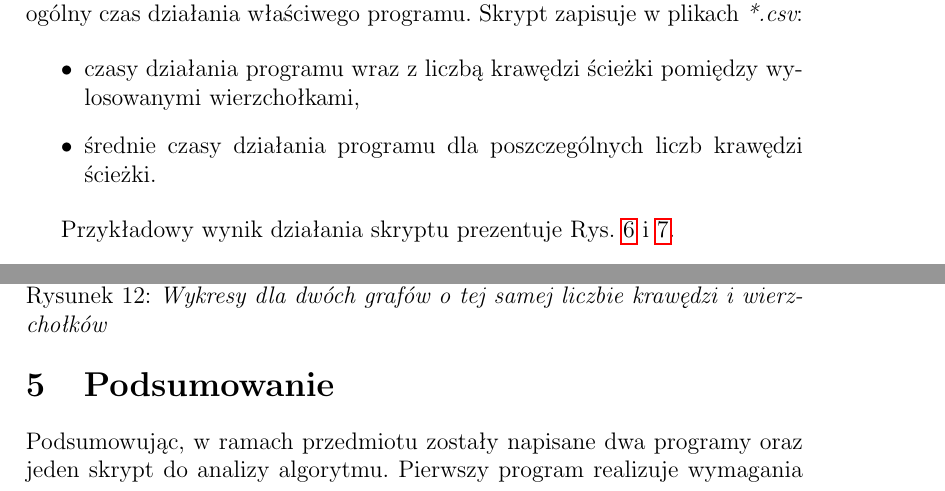
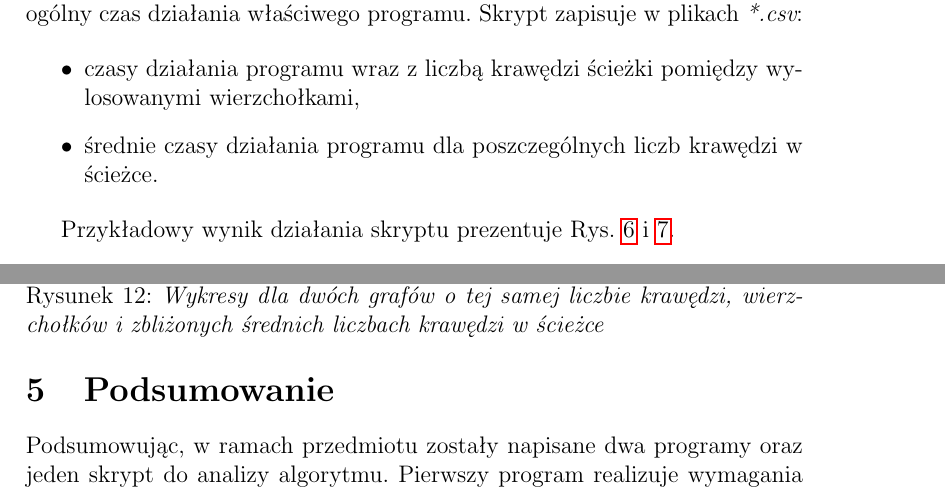
Before and after one commit to 91marek/alternate-path, a LaTeX document (docs/rpt2/main.tex): two parts of pages 8 and 10 of 10, joined at a grey line, cut so that both start at the same text. Compiled offline with pdfLaTeX.

Commit message:
Minor changes in report II

```diff
--- a/docs/rpt2/main.tex
+++ b/docs/rpt2/main.tex
@@ -199,7 +199,7 @@ Złożoność obliczeniowa programu została zbadana za pomocą skryptu, który
 
 \begin{itemize}
 \item czasy działania programu wraz z liczbą krawędzi ścieżki pomiędzy wylosowanymi wierzchołkami,
-\item średnie czasy działania programu dla poszczególnych liczb krawędzi ścieżki.
+\item średnie czasy działania programu dla poszczególnych liczb krawędzi w ścieżce.
 \end{itemize}
 
 Przykładowy wynik działania skryptu prezentuje Rys. \ref{fig:tabela1} i \ref{fig:tabela2}.
@@ -255,7 +255,7 @@ Wykres z Rys. \ref{fig:wykres-porownanie} porównuje zmierzone czasy dla dwóch
 \begin{figure}[!htb]
 \centering
 \includegraphics[scale=0.6]{tests/4/wykres.PNG}
-\caption{\em Wykresy dla dwóch grafów o tej samej liczbie krawędzi i wierzchołków}
+\caption{\em Wykresy dla dwóch grafów o tej samej liczbie krawędzi, wierzchołków i zbliżonych średnich liczbach krawędzi w ścieżce}
 \label{fig:wykres-porownanie}
 \end{figure}
 
```
Also changed, not shown: docs/rpt2/main.pdf.
